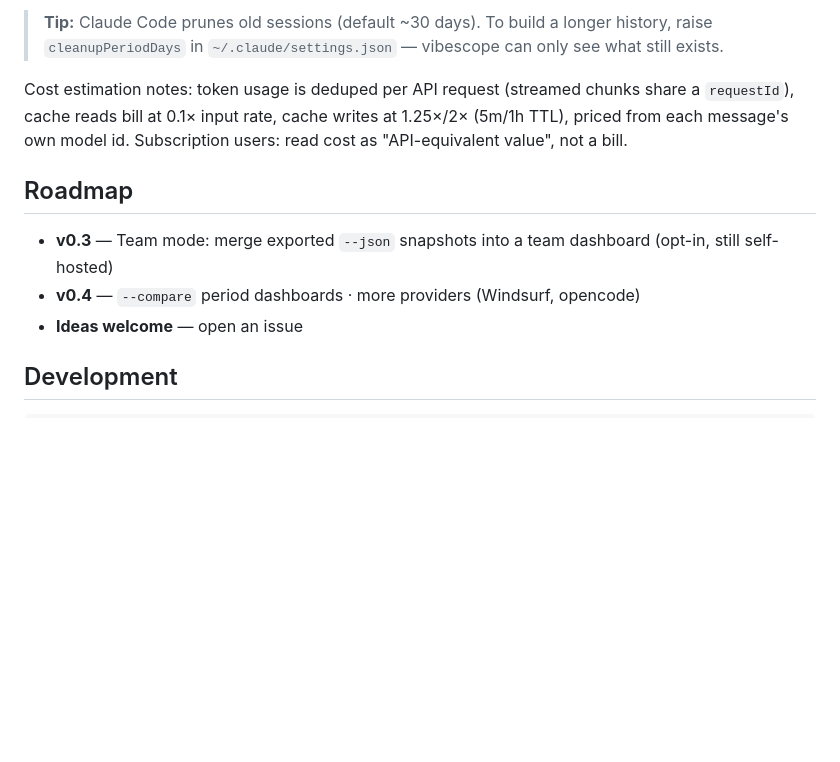
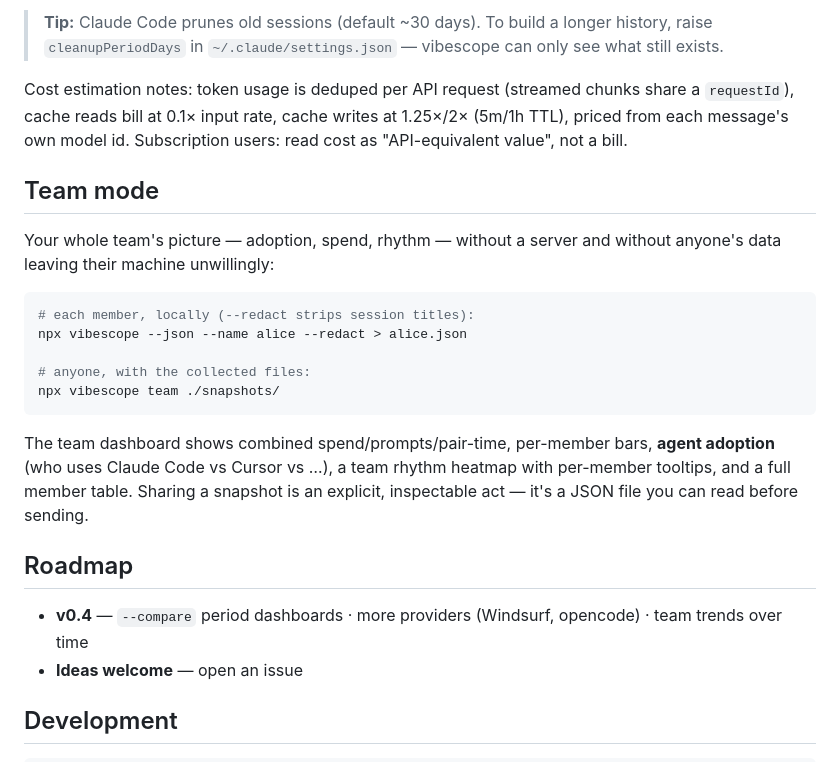
Before and after one commit to ajitjha393/vibescope, a Markdown page: README.md, the part around the change. Rendered like a GitHub page; blank space fills up the shorter version.

Commit message:
docs: team mode quickstart and privacy notes in the readme

````diff
--- a/README.md
+++ b/README.md
@@ -70,10 +70,27 @@ share a `requestId`), cache reads bill at 0.1× input rate, cache writes at
 1.25×/2× (5m/1h TTL), priced from each message's own model id. Subscription
 users: read cost as "API-equivalent value", not a bill.
 
+## Team mode
+
+Your whole team's picture — adoption, spend, rhythm — without a server and
+without anyone's data leaving their machine unwillingly:
+
+```sh
+# each member, locally (--redact strips session titles):
+npx vibescope --json --name alice --redact > alice.json
+
+# anyone, with the collected files:
+npx vibescope team ./snapshots/
+```
+
+The team dashboard shows combined spend/prompts/pair-time, per-member bars,
+**agent adoption** (who uses Claude Code vs Cursor vs …), a team rhythm heatmap
+with per-member tooltips, and a full member table. Sharing a snapshot is an
+explicit, inspectable act — it's a JSON file you can read before sending.
+
 ## Roadmap
 
-- **v0.3** — Team mode: merge exported `--json` snapshots into a team dashboard (opt-in, still self-hosted)
-- **v0.4** — `--compare` period dashboards · more providers (Windsurf, opencode)
+- **v0.4** — `--compare` period dashboards · more providers (Windsurf, opencode) · team trends over time
 - **Ideas welcome** — open an issue
 
 ## Development
````
